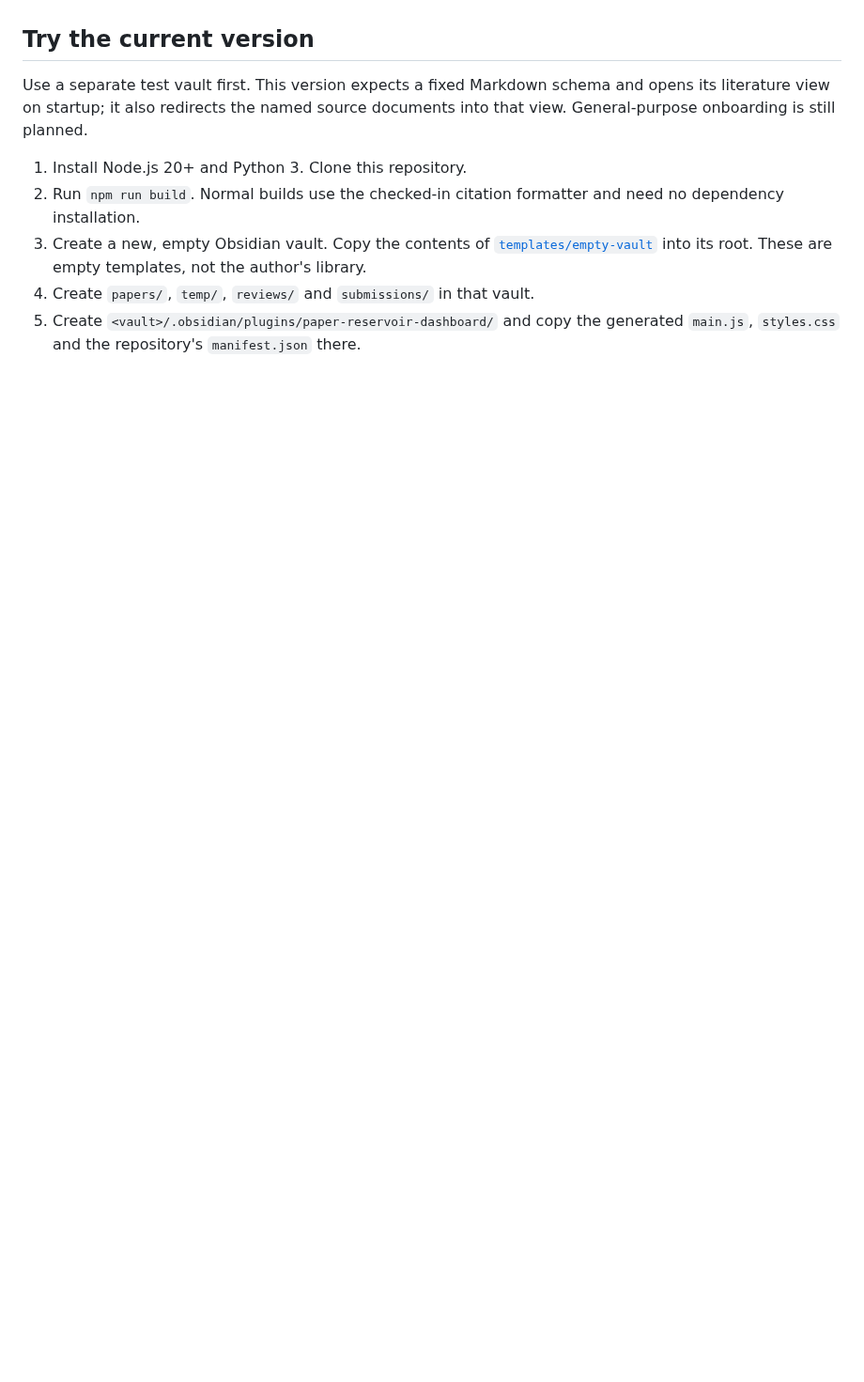
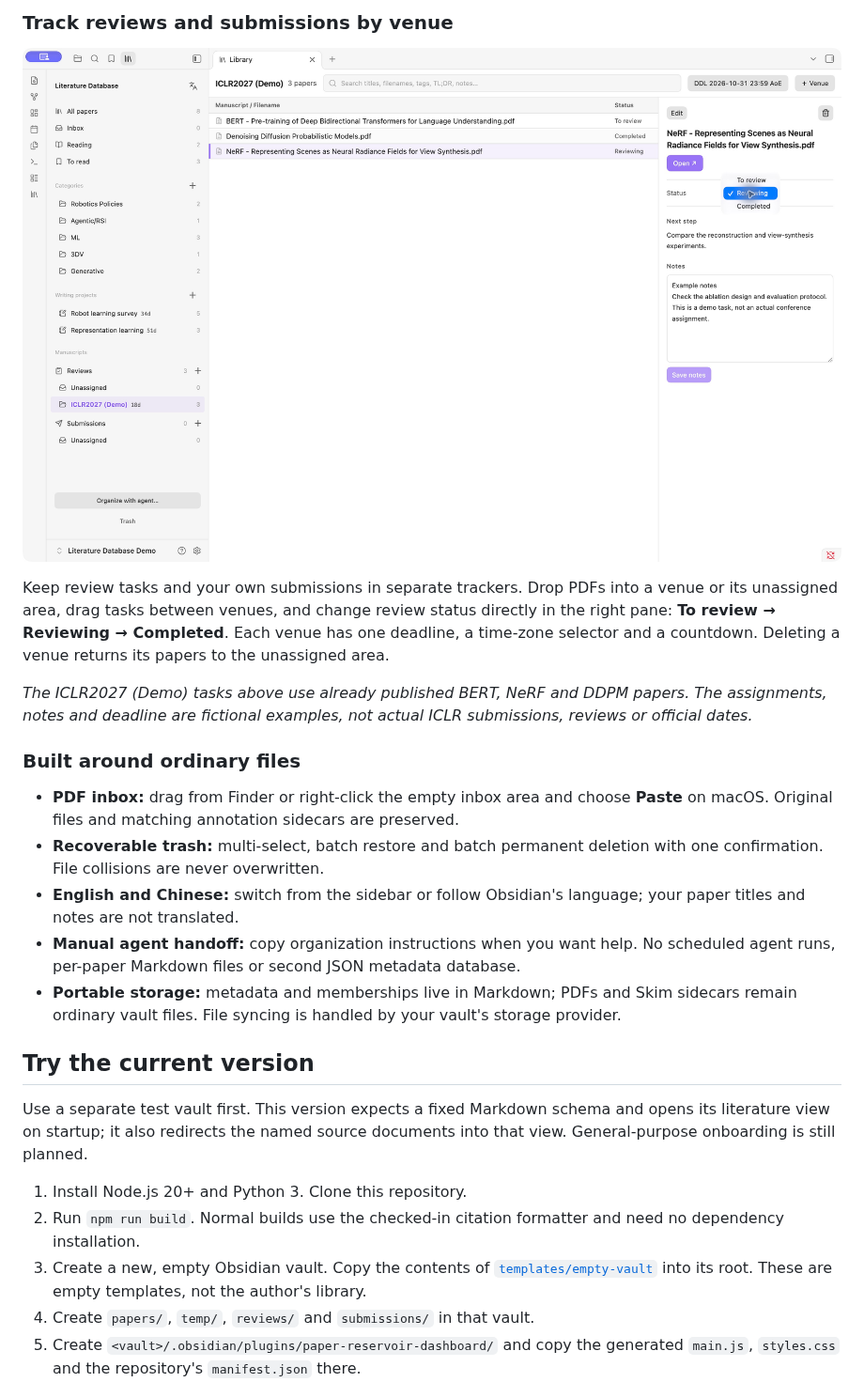
Before and after one commit to Lgx521/Literature_Database_Obsidian, a Markdown page: README.md, the part around one of its changes. Shown at 94% size. Drawn GitHub-style; pictures changed too: docs/screenshots/review-tracker.jpg (added); blank space fills up the shorter version.

```diff
--- a/README.md
+++ b/README.md
@@ -19,3 +45,18 @@ A compact, Zotero-style literature manager for Obsidian, by **shengzhegan**. Bro
+### Track reviews and submissions by venue
+
+![ICLR2027 demo review tracker with To review, Reviewing and Completed in the native status menu](docs/screenshots/review-tracker.jpg)
+
+Keep review tasks and your own submissions in separate trackers. Drop PDFs into a venue or its unassigned area, drag tasks between venues, and change review status directly in the right pane: **To review → Reviewing → Completed**. Each venue has one deadline, a time-zone selector and a countdown. Deleting a venue returns its papers to the unassigned area.
+
+*The ICLR2027 (Demo) tasks above use already published BERT, NeRF and DDPM papers. The assignments, notes and deadline are fictional examples, not actual ICLR submissions, reviews or official dates.*
+
+### Built around ordinary files
+
+- **PDF inbox:** drag from Finder or right-click the empty inbox area and choose **Paste** on macOS. Original files and matching annotation sidecars are preserved.
+- **Recoverable trash:** multi-select, batch restore and batch permanent deletion with one confirmation. File collisions are never overwritten.
+- **English and Chinese:** switch from the sidebar or follow Obsidian's language; your paper titles and notes are not translated.
+- **Manual agent handoff:** copy organization instructions when you want help. No scheduled agent runs, per-paper Markdown files or second JSON metadata database.
+- **Portable storage:** metadata and memberships live in Markdown; PDFs and Skim sidecars remain ordinary vault files. File syncing is handled by your vault's storage provider.
 
 ## Try the current version
 
```
Also changed, not shown: other parts of README.md (+36 -10 lines), docs/community-release.md (+2 -1 lines), docs/screenshots/README.md (added, +25 -0 lines), docs/screenshots/citation-export.jpg (added), docs/screenshots/library-overview.jpg (added), docs/screenshots/writing-project.jpg (added).
